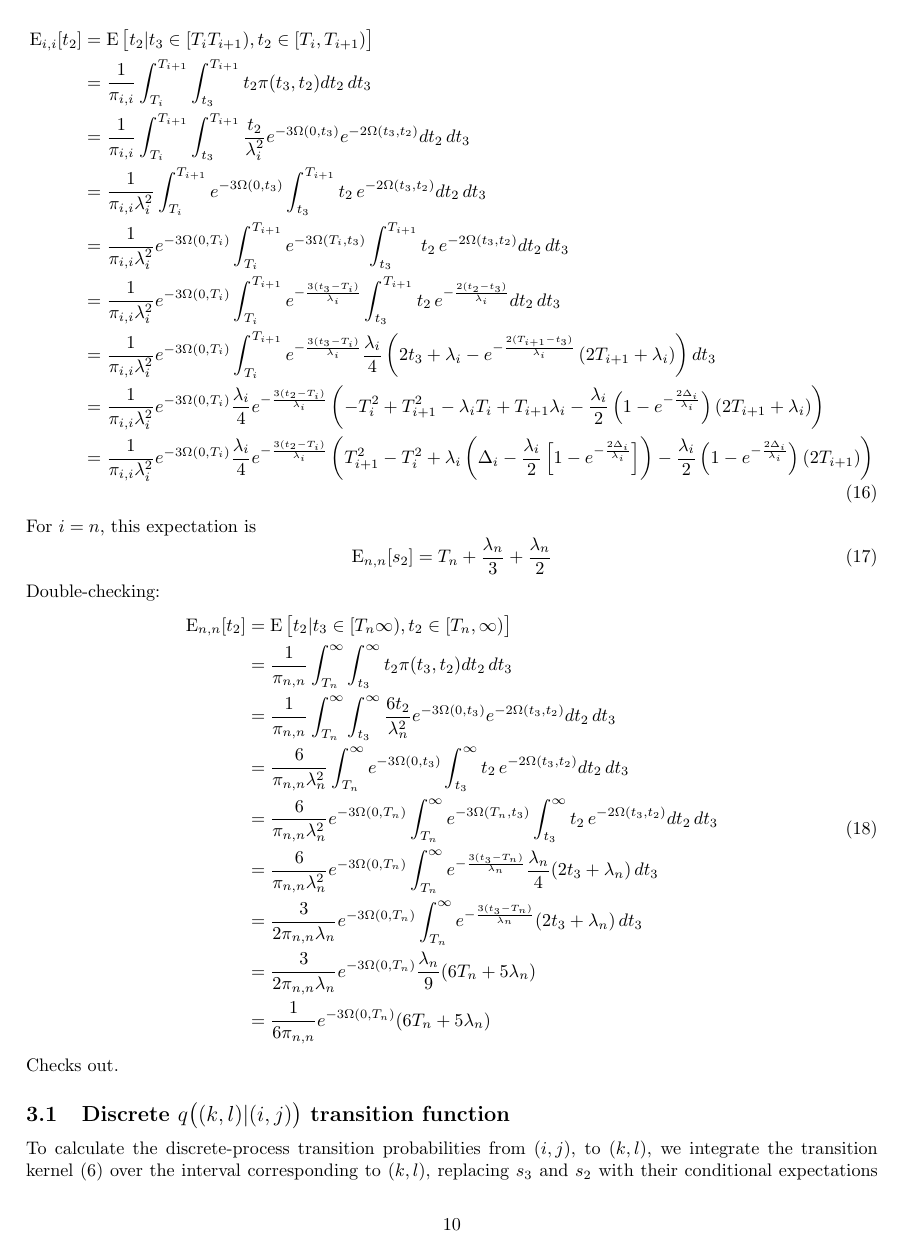
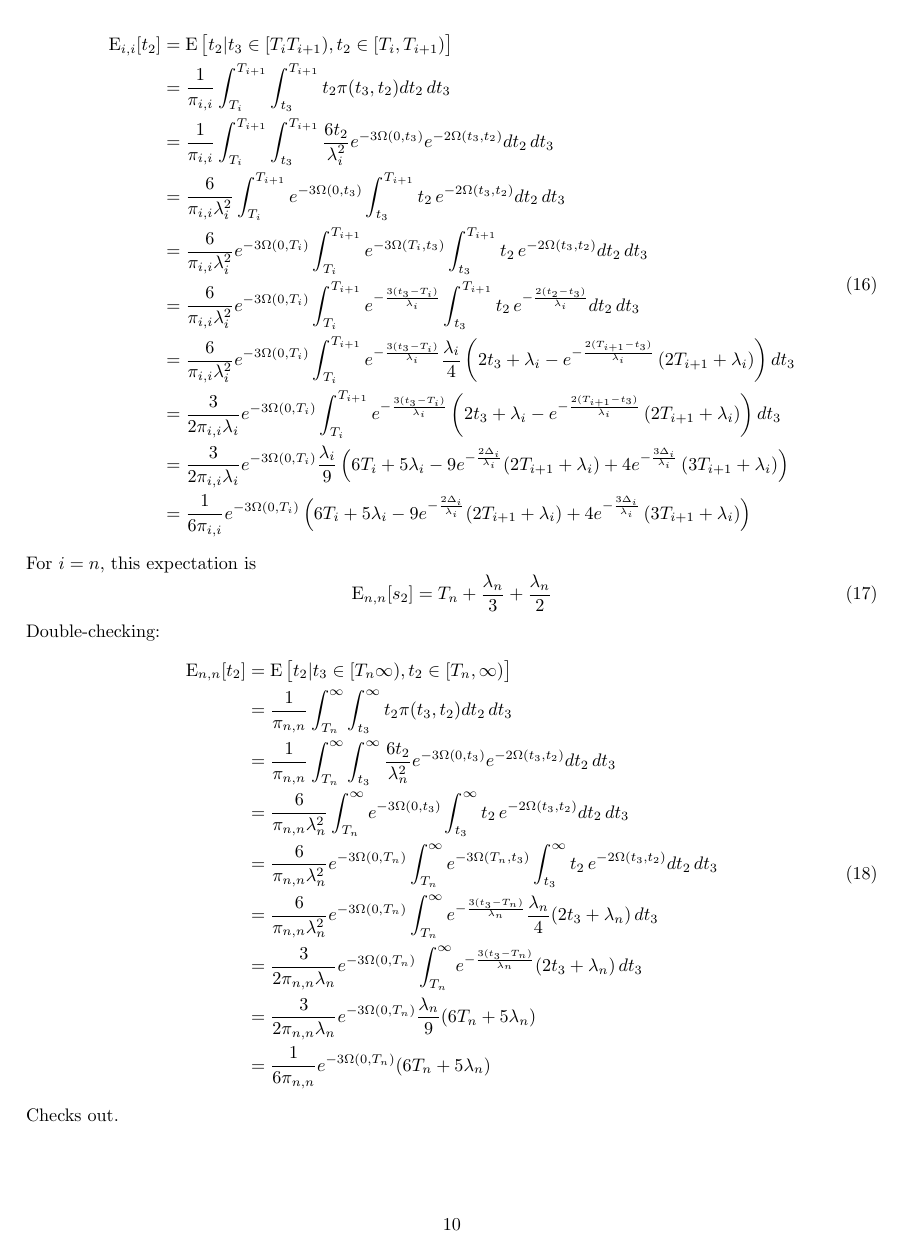
Before and after one commit to ammodramus/tsmc, a LaTeX document (tsmcequations.tex): page 10 of 28. Compiled offline with pdfLaTeX.

Commit message:
fixed a few bugs in equations

```diff
--- a/tsmcequations.tex
+++ b/tsmcequations.tex
@@ -509,26 +509,31 @@ Checks out since $\pi_{n,n} = \exp(-3\Omega(0,T_n))$.
         \E_{i,i}[t_2] &= \E\big[t_2|t_3 \in [T_i T_{i+1}),t_2 \in [T_i,T_{i+1}) \big]\\
                       &= \frac{1}{\pi_{i,i}}\int_{T_i}^{T_{i+1}}\int_{t_3}^{T_{i+1}}t_2\pi(t_3,t_2)dt_2\,dt_3\\
                       &= \frac{1}{\pi_{i,i}}\int_{T_i}^{T_{i+1}}\int_{t_3}^{T_{i+1}}
-                        \frac{t_2}{\lambda_i^2}e^{-3\Omega(0,t_3)}e^{-2\Omega(t_3,t_2)}dt_2\,dt_3\\
-                      &= \frac{1}{\pi_{i,i}\lambda_i^2}\int_{T_i}^{T_{i+1}}
+                        \frac{6t_2}{\lambda_i^2}e^{-3\Omega(0,t_3)}e^{-2\Omega(t_3,t_2)}dt_2\,dt_3\\
+                      &= \frac{6}{\pi_{i,i}\lambda_i^2}\int_{T_i}^{T_{i+1}}
                         e^{-3\Omega(0,t_3)}\int_{t_3}^{T_{i+1}}t_2\,e^{-2\Omega(t_3,t_2)}dt_2\,dt_3\\
-                      &= \frac{1}{\pi_{i,i}\lambda_i^2}e^{-3\Omega(0,T_i)}
+                      &= \frac{6}{\pi_{i,i}\lambda_i^2}e^{-3\Omega(0,T_i)}
                         \int_{T_i}^{T_{i+1}}
                         e^{-3\Omega(T_i,t_3)}\int_{t_3}^{T_{i+1}}t_2\,e^{-2\Omega(t_3,t_2)}dt_2\,dt_3\\
-                      &= \frac{1}{\pi_{i,i}\lambda_i^2}e^{-3\Omega(0,T_i)}
+                      &= \frac{6}{\pi_{i,i}\lambda_i^2}e^{-3\Omega(0,T_i)}
                         \int_{T_i}^{T_{i+1}}
                         e^{-\frac{3(t_3-T_i)}{\lambda_i}}\int_{t_3}^{T_{i+1}}t_2\,e^{-\frac{2(t_2-t_3)}{\lambda_i}}dt_2\,dt_3\\
-                      &= \frac{1}{\pi_{i,i}\lambda_i^2}e^{-3\Omega(0,T_i)}
+                      &= \frac{6}{\pi_{i,i}\lambda_i^2}e^{-3\Omega(0,T_i)}
                         \int_{T_i}^{T_{i+1}}
                         e^{-\frac{3(t_3-T_i)}{\lambda_i}}
                         \frac{\lambda_i}{4}\left(2t_3+\lambda_i-e^{-\frac{2(T_{i+1}-t_3)}{\lambda_i}}\left(2T_{i+1}+\lambda_i\right)\right)
                         dt_3\\
-                      &= \frac{1}{\pi_{i,i}\lambda_i^2}e^{-3\Omega(0,T_i)}
-                        \frac{\lambda_i}{4}e^{-\frac{3(t_2-T_i)}{\lambda_i}}\left(-T_i^2+T_{i+1}^2-\lambda_iT_i+T_{i+1}\lambda_i-
-                        \frac{\lambda_i}{2}\left(1-e^{-\frac{2\Delta_i}{\lambda_i}}\right)\left(2T_{i+1}+\lambda_i\right)\right)\\
-                      &= \frac{1}{\pi_{i,i}\lambda_i^2}e^{-3\Omega(0,T_i)}
-                        \frac{\lambda_i}{4}e^{-\frac{3(t_2-T_i)}{\lambda_i}}\left(T_{i+1}^2-T_i^2+\lambda_i\left(\Delta_i-\frac{\lambda_i}{2}\left[1-e^{-\frac{2\Delta_i}{\lambda_i}}\right]\right)-
-                        \frac{\lambda_i}{2}\left(1-e^{-\frac{2\Delta_i}{\lambda_i}}\right)\left(2T_{i+1}\right)\right)\\
+                      &= \frac{3}{2\pi_{i,i}\lambda_i}e^{-3\Omega(0,T_i)}
+                        \int_{T_i}^{T_{i+1}}
+                        e^{-\frac{3(t_3-T_i)}{\lambda_i}}
+                        \left(2t_3+\lambda_i-e^{-\frac{2(T_{i+1}-t_3)}{\lambda_i}}\left(2T_{i+1}+\lambda_i\right)\right)
+                        dt_3\\
+                      &= \frac{3}{2\pi_{i,i}\lambda_i}e^{-3\Omega(0,T_i)}
+                        \frac{\lambda_i}{9}\left(6T_i+5\lambda_i-9e^{-\frac{2\Delta_i}{\lambda_i}}(2T_{i+1}+\lambda_i)+
+                        4e^{-\frac{3\Delta_i}{\lambda_i}}\left(3T_{i+1}+\lambda_i\right)\right)\\
+                      &= \frac{1}{6\pi_{i,i}}e^{-3\Omega(0,T_i)}
+                        \left(6T_i+5\lambda_i-9e^{-\frac{2\Delta_i}{\lambda_i}}(2T_{i+1}+\lambda_i)+
+                        4e^{-\frac{3\Delta_i}{\lambda_i}}\left(3T_{i+1}+\lambda_i\right)\right)
     \end{split}
 \end{align}
 For $i=n$, this expectation is
```
